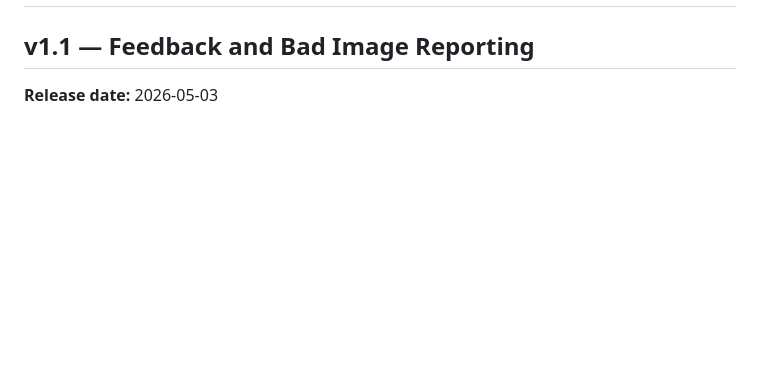
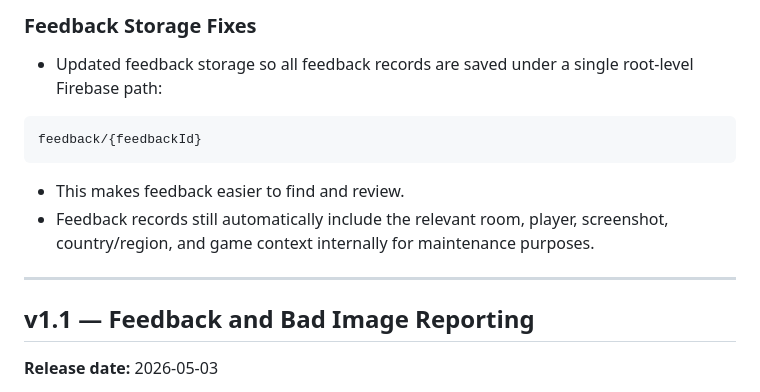
Before and after one commit to thechessplayer337/thechessplayer337.github.io, a Markdown page: CHANGELOG.md, the part around one of its changes. Drawn GitHub-style; blank space fills up the shorter version.

````diff
--- a/CHANGELOG.md
+++ b/CHANGELOG.md
@@ -2,3 +71,15 @@
+### Feedback Storage Fixes
+
+- Updated feedback storage so all feedback records are saved under a single root-level Firebase path:
+
+```text
+feedback/{feedbackId}
+```
+
+- This makes feedback easier to find and review.
+- Feedback records still automatically include the relevant room, player, screenshot, country/region, and game context internally for maintenance purposes.
+
+---
 
 ## v1.1 — Feedback and Bad Image Reporting
 
````
Also changed, not shown: other parts of CHANGELOG.md (+69 -0 lines).
